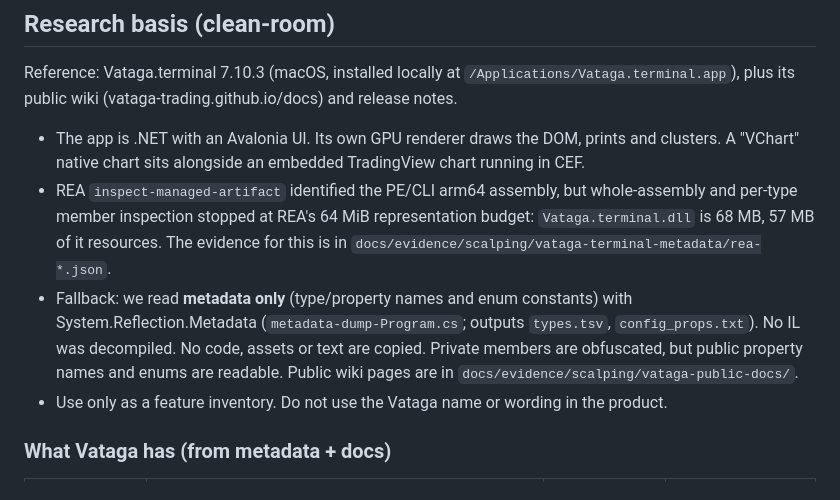
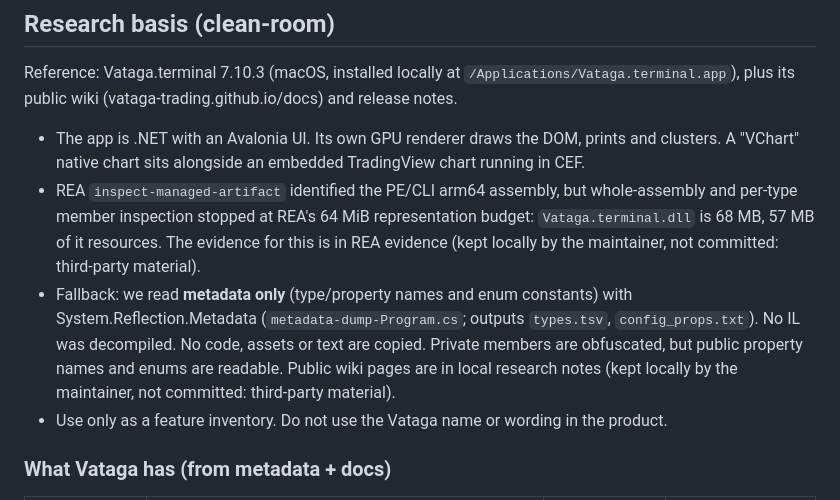
Before and after one commit to vegomanagement/crypto-screener, a Markdown page: docs/SCALPING_PLAN.md, the part around the change. Drawn GitHub-style.

Commit message:
docs: сторонние материалы исследования хранятся локально, не в репозитории

```diff
--- a/docs/SCALPING_PLAN.md
+++ b/docs/SCALPING_PLAN.md
@@ -14,12 +14,12 @@ Reference: Vataga.terminal 7.10.3 (macOS, installed locally at
 - REA `inspect-managed-artifact` identified the PE/CLI arm64 assembly, but whole-assembly
   and per-type member inspection stopped at REA's 64 MiB representation budget:
   `Vataga.terminal.dll` is 68 MB, 57 MB of it resources. The evidence for this is in
-  `docs/evidence/scalping/vataga-terminal-metadata/rea-*.json`.
+  REA evidence (kept locally by the maintainer, not committed: third-party material).
 - Fallback: we read **metadata only** (type/property names and enum constants) with
   System.Reflection.Metadata (`metadata-dump-Program.cs`; outputs `types.tsv`,
   `config_props.txt`). No IL was decompiled. No code, assets or text are copied. Private
   members are obfuscated, but public property names and enums are readable. Public wiki
-  pages are in `docs/evidence/scalping/vataga-public-docs/`.
+  pages are in local research notes (kept locally by the maintainer, not committed: third-party material).
 - Use only as a feature inventory. Do not use the Vataga name or wording in the product.
 
 ### What Vataga has (from metadata + docs)
```
